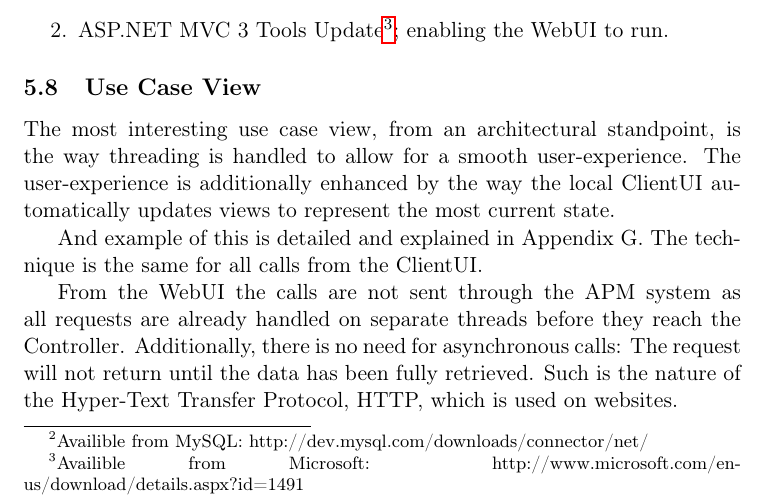
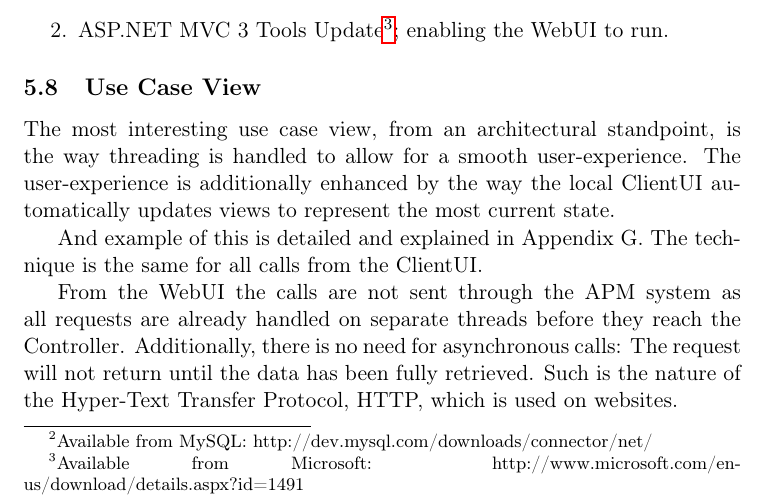
Before and after one commit to czepluch/SliceOfPie, a LaTeX document (report/report.tex, which reads report/Software_architecture/development.tex): part of page 28 of 64, cut so that both start at the same text. Compiled offline with pdfLaTeX.

Commit message:
fixed typo

```diff
--- a/report/Software_architecture/development.tex
+++ b/report/Software_architecture/development.tex
@@ -19,8 +19,8 @@ It is recommended to use the Visual Studio 2010 IDE and the Git VCS.
 Before compiling the source code of the project there are a few requirements for the setup:
 
 \begin{enumerate}
-    \item MySQL Connector/Net\footnote{Availible from MySQL: http://dev.mysql.com/downloads/connector/net/};
+    \item MySQL Connector/Net\footnote{Available from MySQL: http://dev.mysql.com/downloads/connector/net/};
         allowing the application to talk with the MySQL server.
-    \item ASP.NET MVC 3 Tools Update\footnote{Availible from Microsoft: http://www.microsoft.com/en-us/download/details.aspx?id=1491};
+    \item ASP.NET MVC 3 Tools Update\footnote{Available from Microsoft: http://www.microsoft.com/en-us/download/details.aspx?id=1491};
         enabling the WebUI to run.
 \end{enumerate}
```
